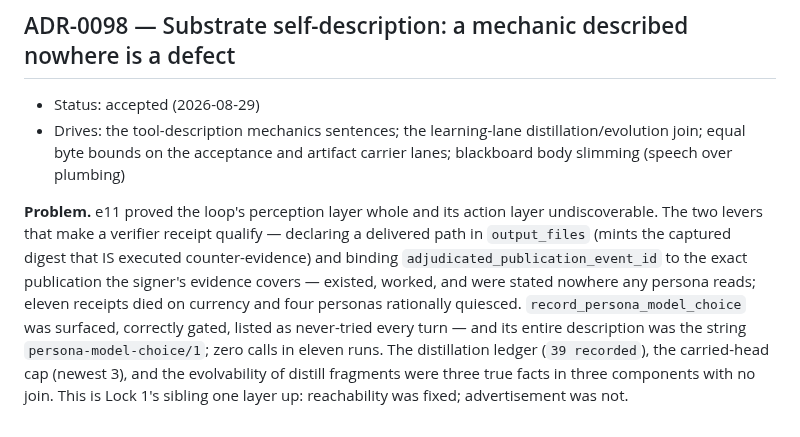
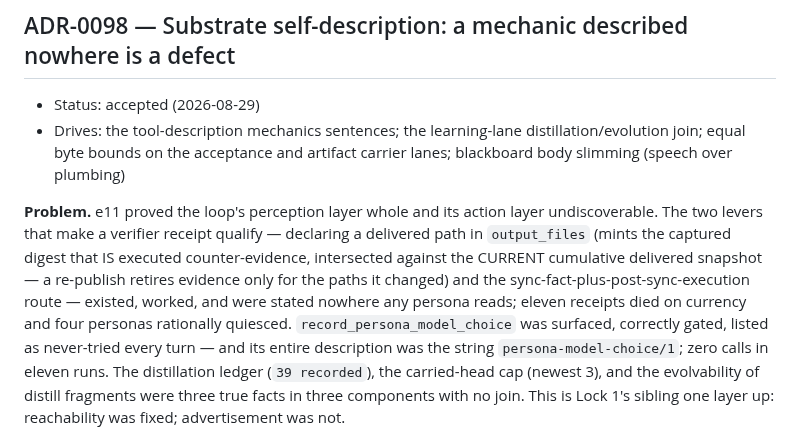
Before and after one commit to ai-personas/ai-personas-design, a Markdown page: 14_DECISIONS.md, the part around the change. Rendered like a GitHub page.

Commit message:
ADR-0098 correction: counter-evidence intersects the CURRENT cumulative snapshot
The offline harness refuted the first wording: binding an older
publication is not a repair; a re-publish retires evidence only for the
paths it changed.

Co-Authored-By: Claude Fable 5 <noreply@anthropic.com>

```diff
--- a/14_DECISIONS.md
+++ b/14_DECISIONS.md
@@ -951,9 +951,10 @@ authors nothing.
 **Problem.** e11 proved the loop's perception layer whole and its action
 layer undiscoverable. The two levers that make a verifier receipt qualify —
 declaring a delivered path in `output_files` (mints the captured digest that
-IS executed counter-evidence) and binding `adjudicated_publication_event_id`
-to the exact publication the signer's evidence covers — existed, worked, and
-were stated nowhere any persona reads; eleven receipts died on currency and
+IS executed counter-evidence, intersected against the CURRENT cumulative
+delivered snapshot — a re-publish retires evidence only for the paths it
+changed) and the sync-fact-plus-post-sync-execution route — existed, worked,
+and were stated nowhere any persona reads; eleven receipts died on currency and
 four personas rationally quiesced. `record_persona_model_choice` was
 surfaced, correctly gated, listed as never-tried every turn — and its entire
 description was the string `persona-model-choice/1`; zero calls in eleven
```
